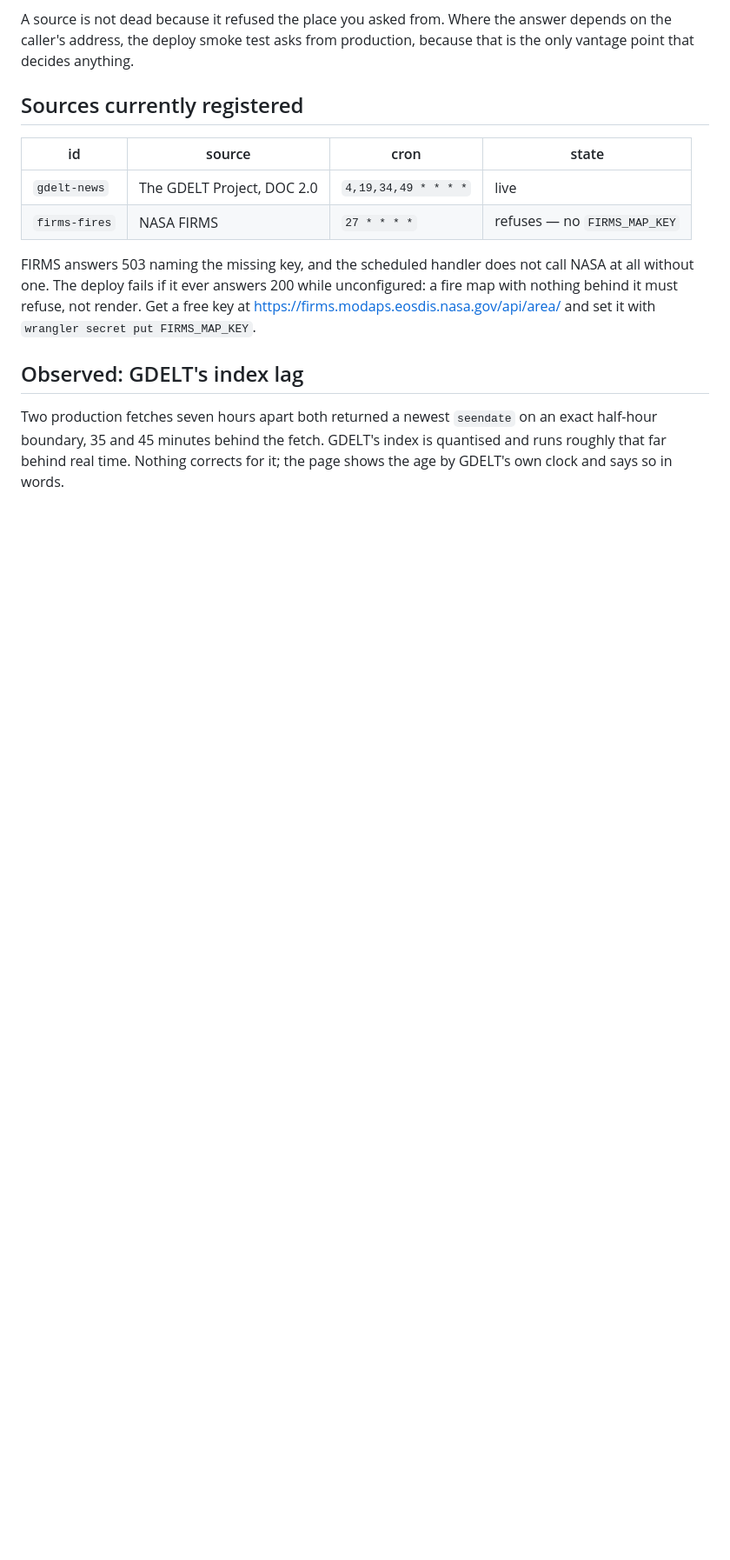
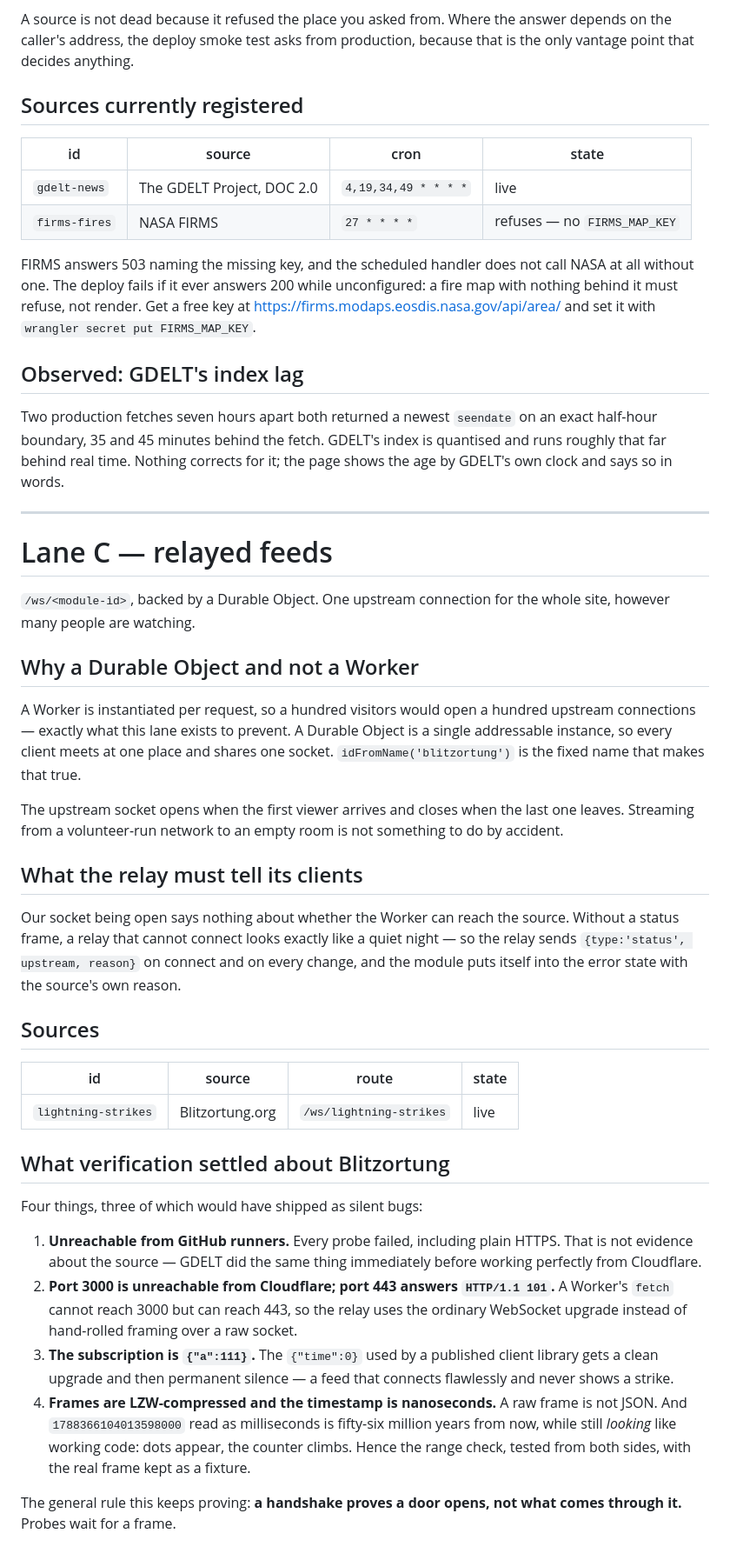
Before and after one commit to alessiomartini/realtime-earth, a Markdown page: scripts/lane-b.md, the part around the change. Shown at 87% size. GitHub-like rendering; blank space fills up the shorter version.

Commit message:
docs: Lane C, and the four things verification settled about Blitzortung
Three of the four would have shipped as silent bugs — a subscription that
gets a clean upgrade and then permanent silence, frames that are not JSON,
and a timestamp whose units make every strike fifty-six million years old
while the map still looks like it is working.

Written down mainly for the rule they keep demonstrating: a handshake
proves a door opens, not what comes through it.

Co-Authored-By: Claude Opus 5 <noreply@anthropic.com>
Claude-Session: https://claude.ai/code/session_01N8NgnkbJ8wmBAiMf8k9HY3

```diff
--- a/scripts/lane-b.md
+++ b/scripts/lane-b.md
@@ -99,3 +99,58 @@ Two production fetches seven hours apart both returned a newest `seendate` on an
 exact half-hour boundary, 35 and 45 minutes behind the fetch. GDELT's index is
 quantised and runs roughly that far behind real time. Nothing corrects for it;
 the page shows the age by GDELT's own clock and says so in words.
+
+---
+
+# Lane C — relayed feeds
+
+`/ws/<module-id>`, backed by a Durable Object. One upstream connection for the
+whole site, however many people are watching.
+
+## Why a Durable Object and not a Worker
+
+A Worker is instantiated per request, so a hundred visitors would open a hundred
+upstream connections — exactly what this lane exists to prevent. A Durable
+Object is a single addressable instance, so every client meets at one place and
+shares one socket. `idFromName('blitzortung')` is the fixed name that makes that
+true.
+
+The upstream socket opens when the first viewer arrives and closes when the last
+one leaves. Streaming from a volunteer-run network to an empty room is not
+something to do by accident.
+
+## What the relay must tell its clients
+
+Our socket being open says nothing about whether the Worker can reach the
+source. Without a status frame, a relay that cannot connect looks exactly like a
+quiet night — so the relay sends `{type:'status', upstream, reason}` on connect
+and on every change, and the module puts itself into the error state with the
+source's own reason.
+
+## Sources
+
+| id | source | route | state |
+| --- | --- | --- | --- |
+| `lightning-strikes` | Blitzortung.org | `/ws/lightning-strikes` | live |
+
+## What verification settled about Blitzortung
+
+Four things, three of which would have shipped as silent bugs:
+
+1. **Unreachable from GitHub runners.** Every probe failed, including plain
+   HTTPS. That is not evidence about the source — GDELT did the same thing
+   immediately before working perfectly from Cloudflare.
+2. **Port 3000 is unreachable from Cloudflare; port 443 answers `HTTP/1.1 101`.**
+   A Worker's `fetch` cannot reach 3000 but can reach 443, so the relay uses the
+   ordinary WebSocket upgrade instead of hand-rolled framing over a raw socket.
+3. **The subscription is `{"a":111}`.** The `{"time":0}` used by a published
+   client library gets a clean upgrade and then permanent silence — a feed that
+   connects flawlessly and never shows a strike.
+4. **Frames are LZW-compressed and the timestamp is nanoseconds.** A raw frame is
+   not JSON. And `1788366104013598000` read as milliseconds is fifty-six million
+   years from now, while still *looking* like working code: dots appear, the
+   counter climbs. Hence the range check, tested from both sides, with the real
+   frame kept as a fixture.
+
+The general rule this keeps proving: **a handshake proves a door opens, not what
+comes through it.** Probes wait for a frame.
```
